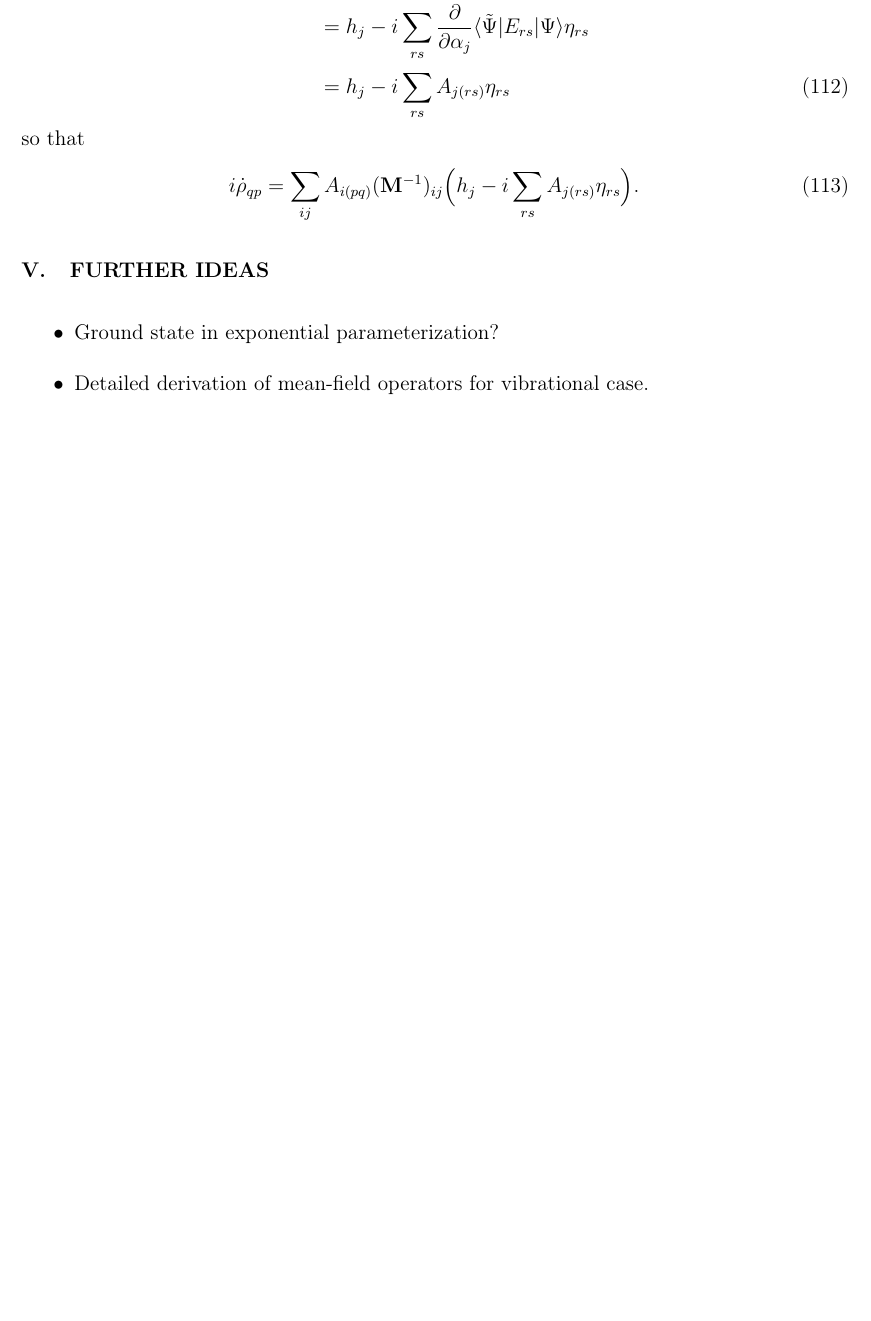
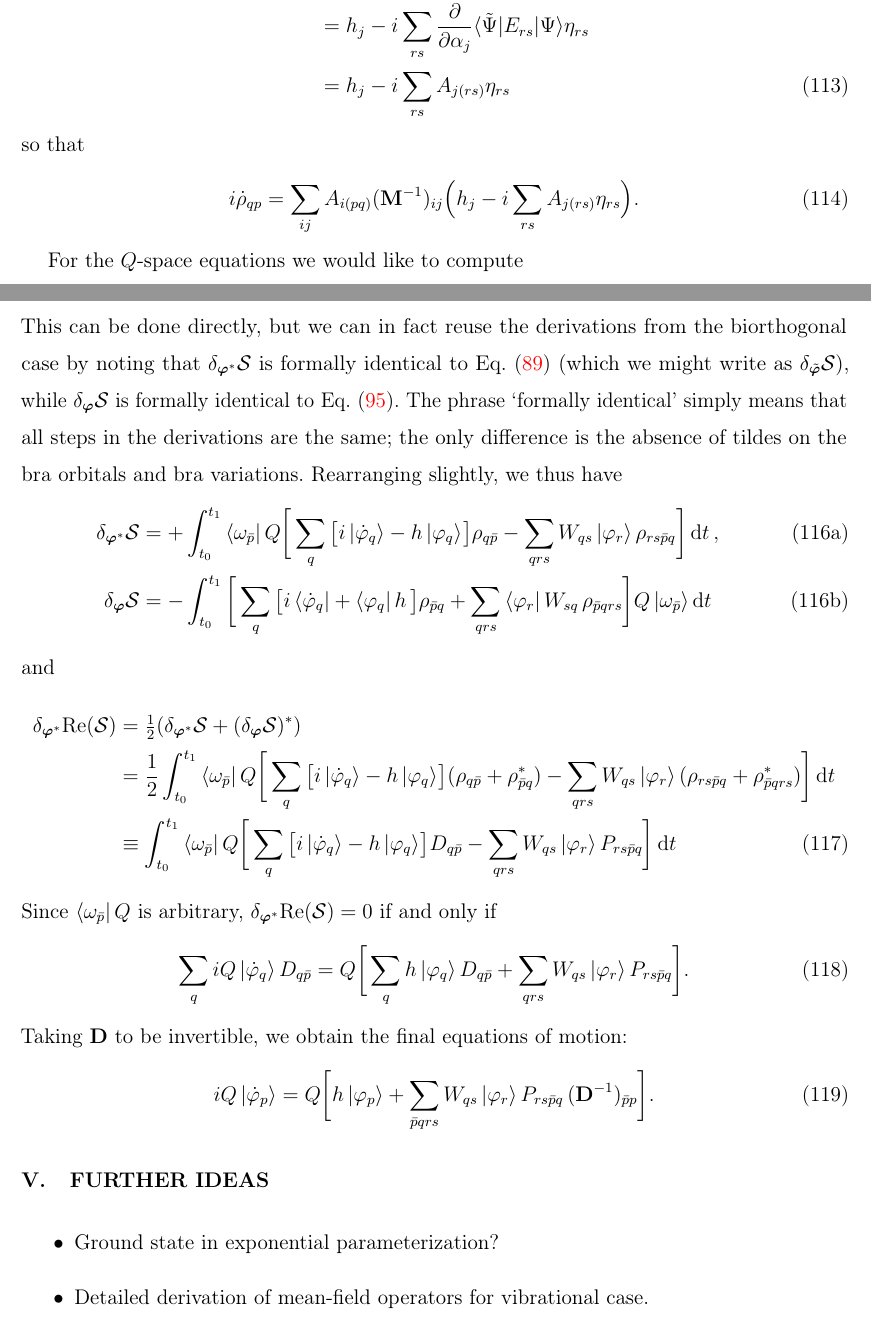
Before and after one commit to haakoek/OATDCC, a LaTeX paper (notes/main.tex): part of page 21 of 22 before the commit and two parts of pages 21 and 22 of 23 after it, the two joined at a grey line, cut so that both start at the same text, the shorter picture padded with empty space. Compiled offline with pdfLaTeX.

Commit message:
Q-space equations for orthogonal case

```diff
--- a/notes/main.tex
+++ b/notes/main.tex
@@ -1032,6 +1042,80 @@ so that
     \Big).
 \end{align}
 
+For the $Q$-space equations we would like to compute
+\begin{align}
+    \delta_{\bm{\varphi}^*} \mathrm{Re}(\mathcal{S})
+    = \tfrac{1}{2} (\delta_{\bm{\varphi}^*} \mathcal{S} + (\delta_{\bm{\varphi}} \mathcal{S})^*).
+\end{align}
+This can be done directly, but we can in fact reuse the derivations from the biorthogonal case
+by noting that $\delta_{\bm{\varphi}^*} \mathcal{S}$ is formally identical
+to Eq.~\eqref{eq:Q_space_variation_bra} (which we might write as $\delta_{\tilde{\bm{\varphi}}} \mathcal{S}$),
+while $\delta_{\bm{\varphi}} \mathcal{S}$ is formally identical to Eq.~\eqref{eq:Q_space_variation_ket}.
+The phrase `formally identical' simply means that all steps in the derivations are the same;
+the only difference is the absence of tildes on the bra orbitals and bra variations.
+Rearranging slightly, we thus have
+\begin{subequations}
+    \begin{align}
+        \delta_{\bm{\varphi}^*} \mathcal{S}
+        &=
+        +\int_{t_0}^{t_1}
+        \bra{\omega_{\bar{p}}} Q
+        \bigg[
+            \sum_{q} \big[ i \ket{\phiketdot{q}} - h \ket{\phiket{q}} \mspace{-2mu} \big] \rho_{q\bar{p}}
+            - \sum_{qrs} W_{qs} \ket{\phiket{r}} \rho_{rs\bar{p}q}
+        \bigg] \dd{t}, \\
+        \delta_{\bm{\varphi}} \mathcal{S}
+        &=
+        -\int_{t_0}^{t_1}
+        \bigg[
+            \sum_{q} \big[ i \bra{\phiketdot{q}} + \bra{\phiket{q}} h \, \big] \rho_{\bar{p}q}
+            + \sum_{qrs} \bra{\phiket{r}} W_{sq} \, \rho_{\bar{p}qrs}
+        \bigg] Q \ket{\omega_{\bar{p}}} \dd{t}
+    \end{align}
+\end{subequations}
+and
+\begin{align}
+    \delta_{\bm{\varphi}^*} \mathrm{Re}(\mathcal{S})
+    &= \tfrac{1}{2} (\delta_{\bm{\varphi}^*} \mathcal{S} + (\delta_{\bm{\varphi}} \mathcal{S})^*) \nn
+    &=
+    \frac{1}{2} \int_{t_0}^{t_1}
+        \bra{\omega_{\bar{p}}} Q
+        \bigg[
+            \sum_{q} \big[ i \ket{\phiketdot{q}} - h \ket{\phiket{q}} \mspace{-2mu} \big] ( \rho_{q\bar{p}} + \rho_{\bar{p}q}^* )
+            - \sum_{qrs} W_{qs} \ket{\phiket{r}} ( \rho_{rs\bar{p}q} + \rho_{\bar{p}qrs}^* )
+        \bigg] \dd{t} \nn
+    &\equiv
+    \int_{t_0}^{t_1}
+        \bra{\omega_{\bar{p}}} Q
+        \bigg[
+            \sum_{q} \big[ i \ket{\phiketdot{q}} - h \ket{\phiket{q}} \mspace{-2mu} \big] D_{q\bar{p}}
+            - \sum_{qrs} W_{qs} \ket{\phiket{r}} P_{rs\bar{p}q}
+        \bigg] \dd{t}
+\end{align}
+Since $\bra{\omega_{\bar{p}}} Q$ is arbitrary, $\delta_{\bm{\varphi}^*} \mathrm{Re}(\mathcal{S}) = 0$
+if and only if
+\begin{align}
+    \sum_{q} i Q \ket{\phiketdot{q}} D_{q\bar{p}}
+    = Q \bigg[ \sum_{q} h \ket{\phiket{q}} D_{q\bar{p}}
+    + \sum_{qrs} W_{qs} \ket{\phiket{r}} P_{rs\bar{p}q} \bigg].
+\end{align}
+Taking $\mathbf{D}$ to be invertible, we obtain the final equations of motion:
+\begin{align}
+    i Q \ket{\phiketdot{p}}
+    = Q \bigg[ h \ket{\phiket{p}}
+    + \sum_{\bar{p}qrs} W_{qs} \ket{\phiket{r}} P_{rs\bar{p}q} \, (\mathbf{D}^{-1})_{\bar{p} p} \bigg].
+\end{align}
+
+% we start by varying a single bra orbital, i.e.
+% \begin{subequations}
+%     \begin{gather}
+%         \bra{\phiketvar{\bar{p}}} = \bra{\omega_{\bar{p}}} = \bra{\omega_{\bar{p}}} Q, \\
+%         \bra{\phiketvar{p}} = 0, \quad p \neq \bar{p}.
+%     \end{gather}
+% \end{subequations}
+
+
+
 
 
 
```
Also changed, not shown: notes/main.pdf, notes/main.tex (28 more changed lines).
